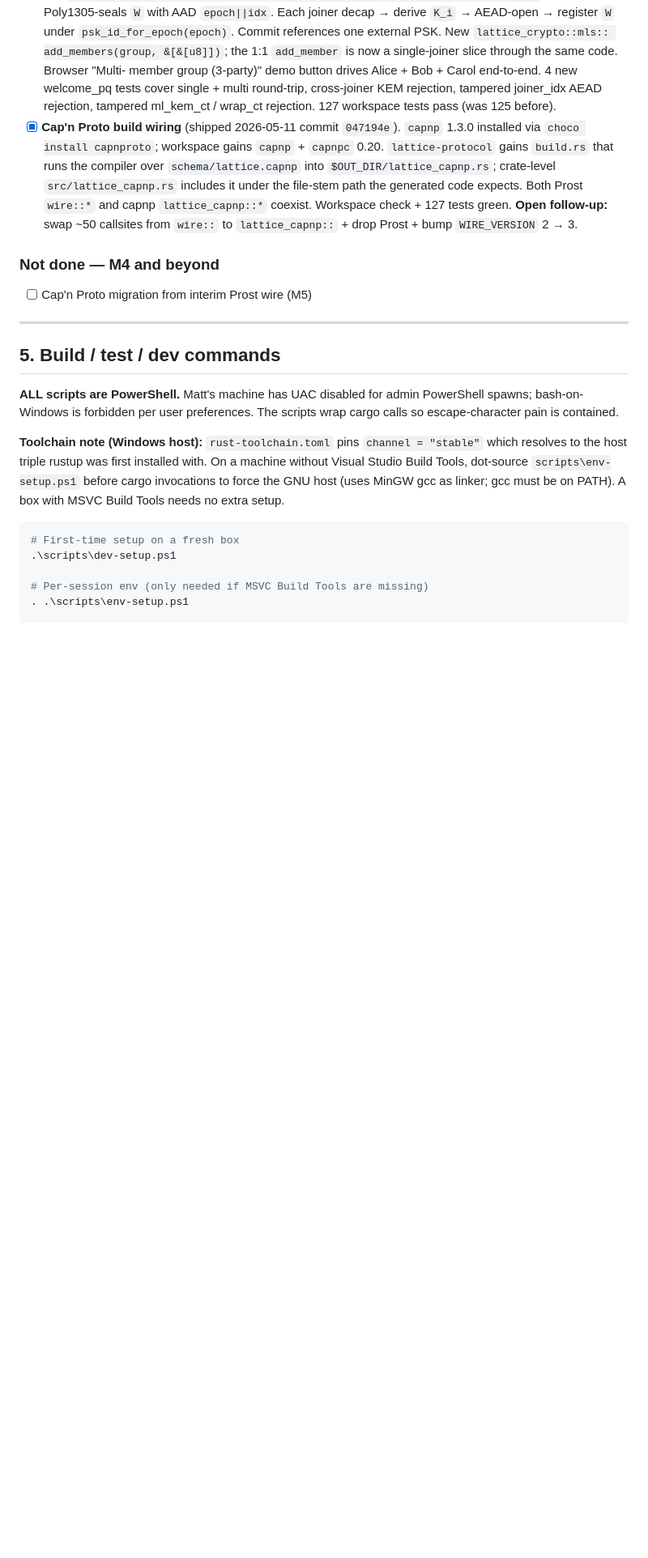
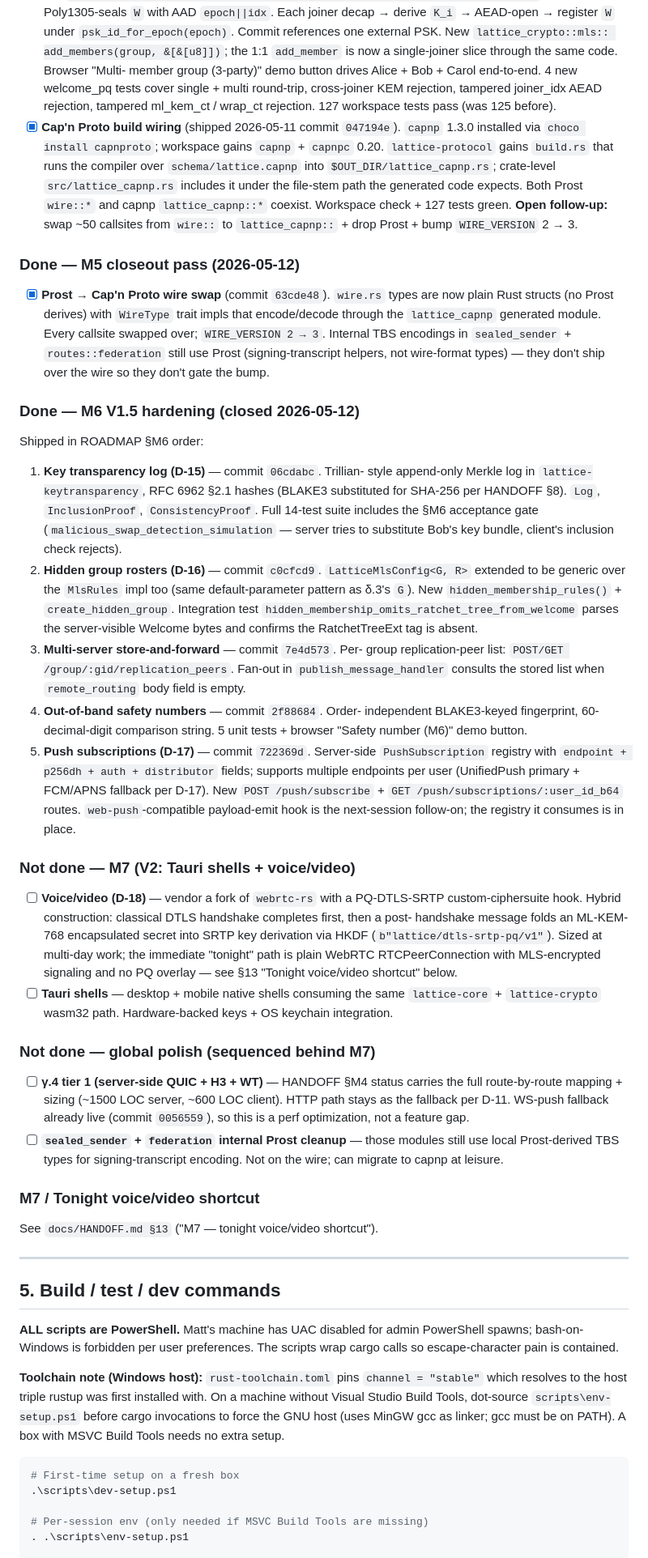
Before and after one commit to suhteevah/lattice, a Markdown page: docs/HANDOFF.md, the part around one of its changes. Shown at 81% size. Drawn GitHub-style; blank space fills up the shorter version.

```diff
--- a/docs/HANDOFF.md
+++ b/docs/HANDOFF.md
@@ -741,8 +733,84 @@ Module additions:
       callsites from `wire::` to `lattice_capnp::` + drop Prost +
       bump `WIRE_VERSION` 2 → 3.
 
-### Not done — M4 and beyond
-- [ ] Cap'n Proto migration from interim Prost wire (M5)
+### Done — M5 closeout pass (2026-05-12)
+
+- [x] **Prost → Cap'n Proto wire swap** (commit `63cde48`).
+      `wire.rs` types are now plain Rust structs (no Prost derives)
+      with `WireType` trait impls that encode/decode through the
+      `lattice_capnp` generated module. Every callsite swapped over;
+      `WIRE_VERSION 2 → 3`. Internal TBS encodings in `sealed_sender`
+      + `routes::federation` still use Prost (signing-transcript
+      helpers, not wire-format types) — they don't ship over the
+      wire so they don't gate the bump.
+
+### Done — M6 V1.5 hardening (closed 2026-05-12)
+
+Shipped in ROADMAP §M6 order:
+
+1. **Key transparency log (D-15)** — commit `06cdabc`. Trillian-
+   style append-only Merkle log in `lattice-keytransparency`,
+   RFC 6962 §2.1 hashes (BLAKE3 substituted for SHA-256 per
+   HANDOFF §8). `Log`, `InclusionProof`, `ConsistencyProof`. Full
+   14-test suite includes the §M6 acceptance gate
+   (`malicious_swap_detection_simulation` — server tries to
+   substitute Bob's key bundle, client's inclusion check rejects).
+2. **Hidden group rosters (D-16)** — commit `c0cfcd9`.
+   `LatticeMlsConfig<G, R>` extended to be generic over the
+   `MlsRules` impl too (same default-parameter pattern as δ.3's
+   `G`). New `hidden_membership_rules()` + `create_hidden_group`.
+   Integration test
+   `hidden_membership_omits_ratchet_tree_from_welcome` parses the
+   server-visible Welcome bytes and confirms the RatchetTreeExt
+   tag is absent.
+3. **Multi-server store-and-forward** — commit `7e4d573`. Per-
+   group replication-peer list:
+   `POST/GET /group/:gid/replication_peers`. Fan-out in
+   `publish_message_handler` consults the stored list when
+   `remote_routing` body field is empty.
+4. **Out-of-band safety numbers** — commit `2f88684`. Order-
+   independent BLAKE3-keyed fingerprint, 60-decimal-digit
+   comparison string. 5 unit tests + browser "Safety number (M6)"
+   demo button.
+5. **Push subscriptions (D-17)** — commit `722369d`. Server-side
+   `PushSubscription` registry with `endpoint + p256dh + auth +
+   distributor` fields; supports multiple endpoints per user
+   (UnifiedPush primary + FCM/APNS fallback per D-17). New
+   `POST /push/subscribe` + `GET /push/subscriptions/:user_id_b64`
+   routes. `web-push`-compatible payload-emit hook is the
+   next-session follow-on; the registry it consumes is in place.
+
+### Not done — M7 (V2: Tauri shells + voice/video)
+
+- [ ] **Voice/video (D-18)** — vendor a fork of `webrtc-rs` with
+      a PQ-DTLS-SRTP custom-ciphersuite hook. Hybrid construction:
+      classical DTLS handshake completes first, then a post-
+      handshake message folds an ML-KEM-768 encapsulated secret
+      into SRTP key derivation via HKDF (`b"lattice/dtls-srtp-pq/v1"`).
+      Sized at multi-day work; the immediate "tonight" path is
+      plain WebRTC RTCPeerConnection with MLS-encrypted signaling
+      and no PQ overlay — see §13 "Tonight voice/video shortcut"
+      below.
+- [ ] **Tauri shells** — desktop + mobile native shells consuming
+      the same `lattice-core` + `lattice-crypto` wasm32 path.
+      Hardware-backed keys + OS keychain integration.
+
+### Not done — global polish (sequenced behind M7)
+
+- [ ] **γ.4 tier 1 (server-side QUIC + H3 + WT)** — HANDOFF §M4
+      status carries the full route-by-route mapping + sizing
+      (~1500 LOC server, ~600 LOC client). HTTP path stays as the
+      fallback per D-11. WS-push fallback already live (commit
+      `0056559`), so this is a perf optimization, not a feature
+      gap.
+- [ ] **`sealed_sender` + `federation` internal Prost cleanup** —
+      those modules still use local Prost-derived TBS types for
+      signing-transcript encoding. Not on the wire; can migrate
+      to capnp at leisure.
+
+### M7 / Tonight voice/video shortcut
+
+See `docs/HANDOFF.md §13` ("M7 — tonight voice/video shortcut").
 
 ---
 
```
Also changed, not shown: other parts of docs/HANDOFF.md (+69 -15 lines).
